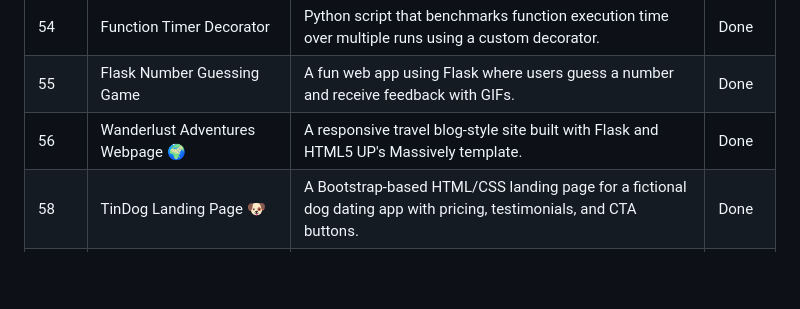
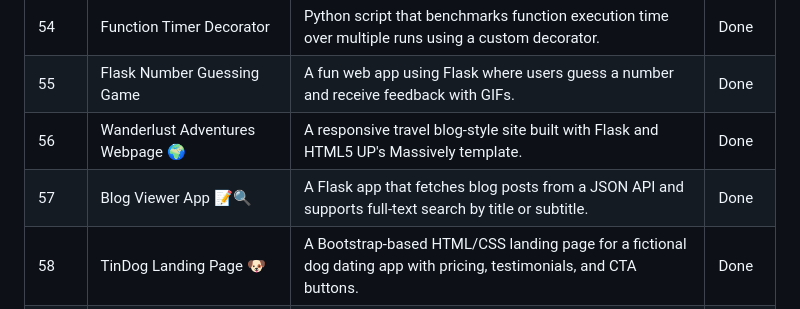
Before and after one commit to thupham96/100-python-projects, a Markdown page: README.md, the part around the change. GitHub-like rendering; blank space fills up the shorter version.

```diff
--- a/README.md
+++ b/README.md
@@ -149,6 +149,7 @@ And much, much more as the projects progress!
 | 54  | Function Timer Decorator                  | Python script that benchmarks function execution time over multiple runs using a custom decorator. | Done   |
 | 55  | Flask Number Guessing Game         | A fun web app using Flask where users guess a number and receive feedback with GIFs.         | Done   |
 | 56  | Wanderlust Adventures Webpage 🌍   | A responsive travel blog-style site built with Flask and HTML5 UP's Massively template.     | Done   |
+| 57  | Blog Viewer App 📝🔍               | A Flask app that fetches blog posts from a JSON API and supports full-text search by title or subtitle.             | Done   |
 | 58  | TinDog Landing Page 🐶             | A Bootstrap-based HTML/CSS landing page for a fictional dog dating app with pricing, testimonials, and CTA buttons. | Done   |
 | 59  | Cosmic Chronicle Blog 🌌             | A Flask-powered blog site using Jinja templates, external JSON posts, and a Bootstrap 5 design.       | Done   |
 | 60  | Clean Blog Flask Site ✨            | A clean and responsive Flask blog platform with modular templates, JSON-fed posts, and SMTP contact form. | Done   |
```
